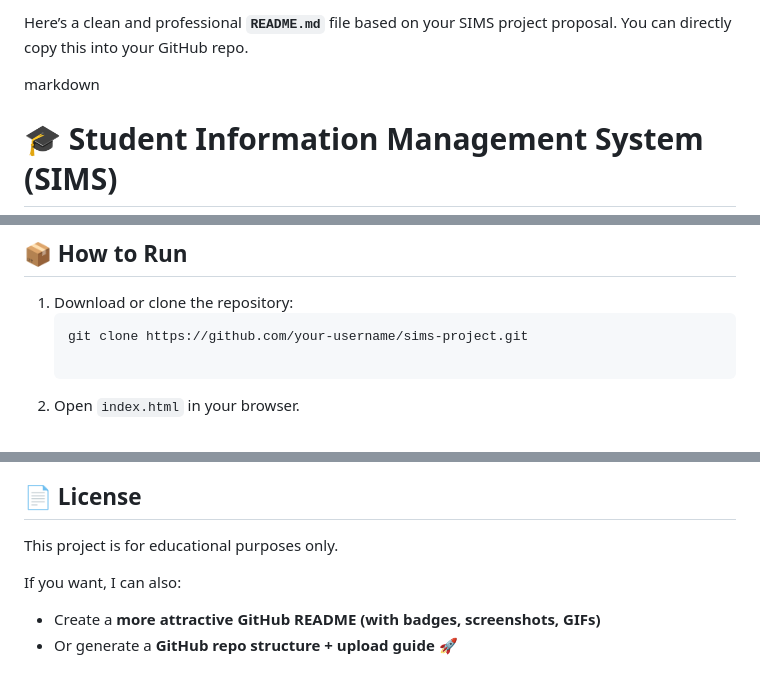
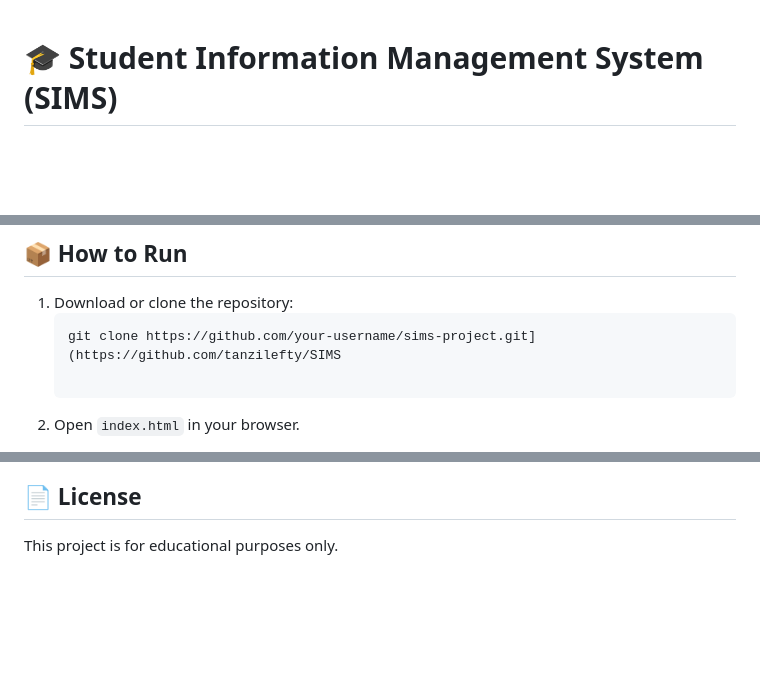
Before and after one commit to tanzilefty/SIMS, a Markdown page: README.md, 3 parts joined by grey strips. Drawn GitHub-style; blank space fills up the shorter version.

````diff
--- a/README.md
+++ b/README.md
@@ -1,7 +1,3 @@
-Here’s a clean and professional **`README.md`** file based on your SIMS project proposal. You can directly copy this into your GitHub repo.
-
-
-markdown
 # 🎓 Student Information Management System (SIMS)
 
 A simple, browser-based **Student Information Management System (SIMS)** built using **HTML, CSS, and Vanilla JavaScript**. This project is designed for educational purposes and demonstrates how to manage student data without any backend or database.
@@ -105,7 +97,7 @@ Logout
 
 1. Download or clone the repository:
    ```bash
-   git clone https://github.com/your-username/sims-project.git
+   git clone https://github.com/your-username/sims-project.git](https://github.com/tanzilefty/SIMS
 
 2. Open `index.html` in your browser.
 
@@ -170,9 +162,3 @@ Logout
 ## 📄 License
 
 This project is for educational purposes only.
-
-
-
-If you want, I can also:
-- Create a **more attractive GitHub README (with badges, screenshots, GIFs)**
-- Or generate a **GitHub repo structure + upload guide** 🚀
````
Also changed, not shown: other parts of README.md (+0 -4 lines).
